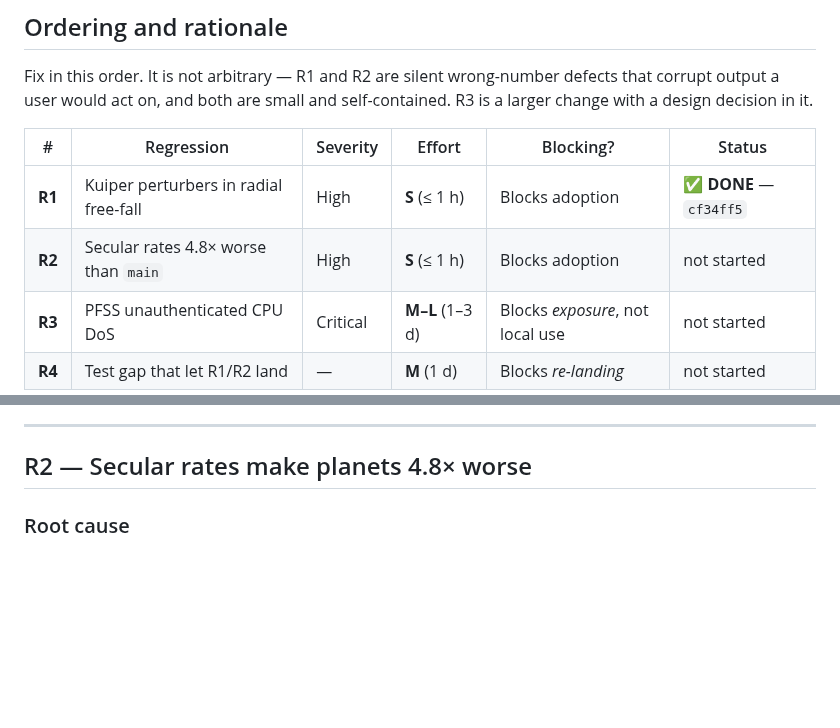
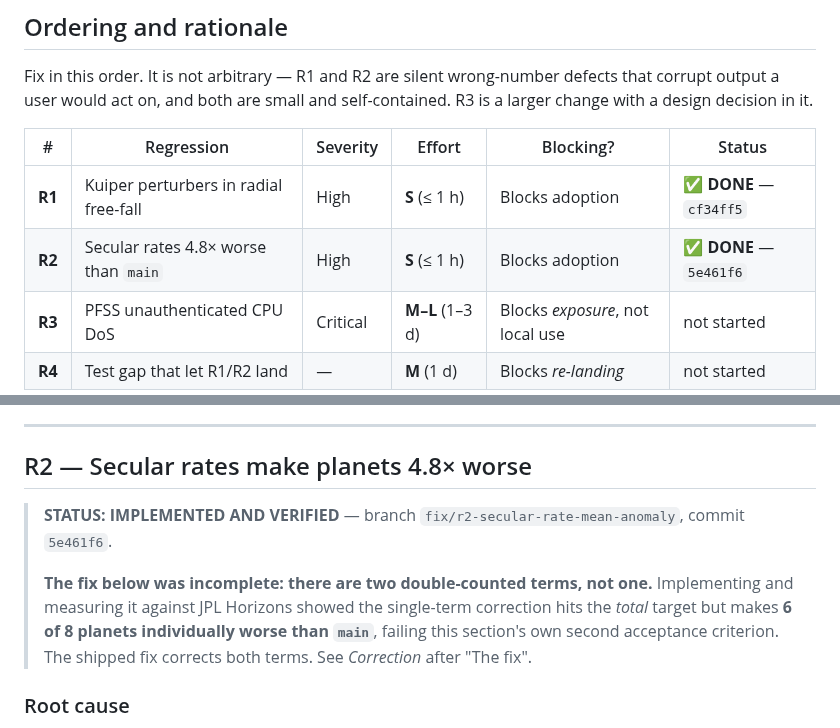
Before and after one commit to vkorotkikh/solar-system-realistic-sim, a Markdown page: agent-notes/SUNFOCUS_REGRESSION_FIX_PLAN_2026-08-23.md, 2 parts joined by grey strips. GitHub-like rendering; blank space fills up the shorter version.

```diff
--- a/agent-notes/SUNFOCUS_REGRESSION_FIX_PLAN_2026-08-23.md
+++ b/agent-notes/SUNFOCUS_REGRESSION_FIX_PLAN_2026-08-23.md
@@ -13,7 +13,7 @@ Fix in this order. It is not arbitrary — R1 and R2 are silent wrong-number def
 | # | Regression | Severity | Effort | Blocking? | Status |
 |---|---|---|---|---|---|
 | **R1** | Kuiper perturbers in radial free-fall | High | **S** (≤ 1 h) | Blocks adoption | ✅ **DONE** — `cf34ff5` |
-| **R2** | Secular rates 4.8× worse than `main` | High | **S** (≤ 1 h) | Blocks adoption | not started |
+| **R2** | Secular rates 4.8× worse than `main` | High | **S** (≤ 1 h) | Blocks adoption | ✅ **DONE** — `5e461f6` |
 | **R3** | PFSS unauthenticated CPU DoS | Critical | **M–L** (1–3 d) | Blocks *exposure*, not local use | not started |
 | **R4** | Test gap that let R1/R2 land | — | **M** (1 d) | Blocks *re-landing* | not started |
 
@@ -235,6 +235,13 @@ deliberately, given SF-9 (see R4).
 
 ## R2 — Secular rates make planets 4.8× worse
 
+> **STATUS: IMPLEMENTED AND VERIFIED** — branch `fix/r2-secular-rate-mean-anomaly`, commit `5e461f6`.
+>
+> **The fix below was incomplete: there are two double-counted terms, not one.** Implementing and
+> measuring it against JPL Horizons showed the single-term correction hits the *total* target but
+> makes **6 of 8 planets individually worse than `main`**, failing this section's own second
+> acceptance criterion. The shipped fix corrects both terms. See *Correction* after "The fix".
+
 ### Root cause
 
 `sun-focus` added JPL per-century rates to every planet (`src/data/planets.ts`; e.g. Saturn at `planets.ts:175-181`) and applies them in `resolveKeplerOrbitAtElapsedDays`. The **rate values are correct**. The propagator is wrong by one term.
```
Also changed, not shown: other parts of agent-notes/SUNFOCUS_REGRESSION_FIX_PLAN_2026-08-23.md (+51 -4 lines).
